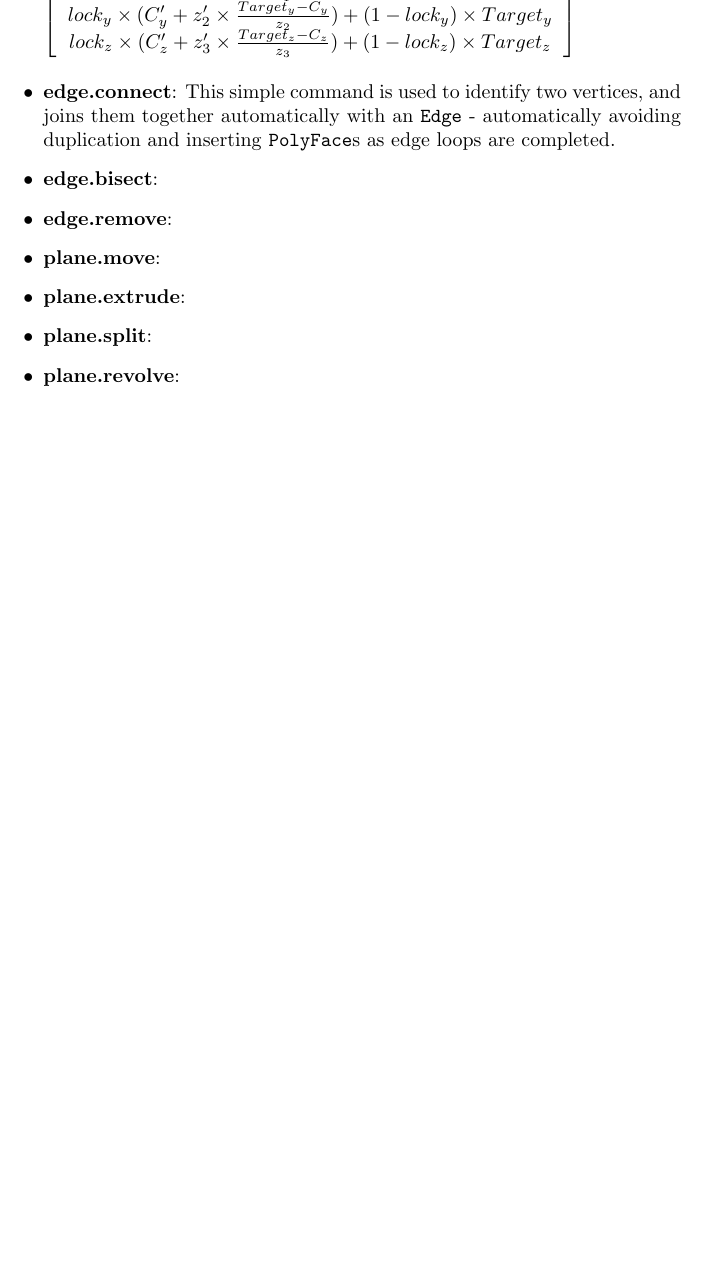
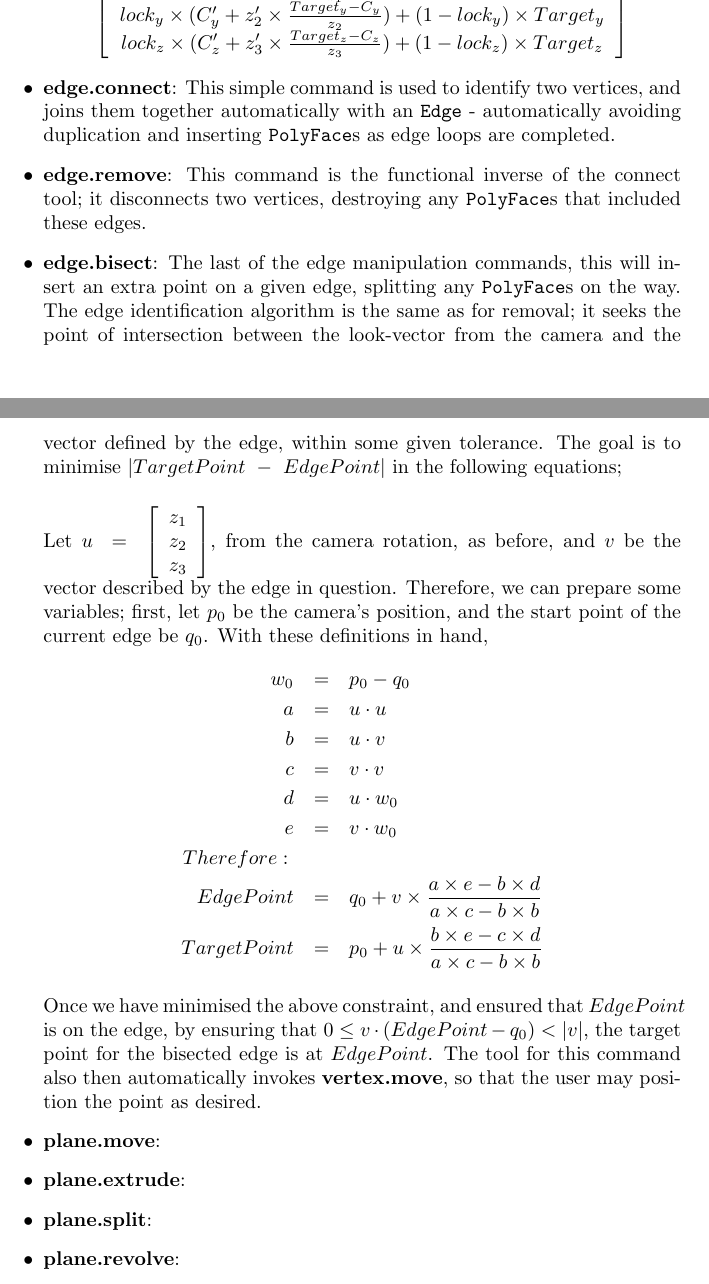
Before and after one commit to MajorError/Scanner, a LaTeX paper (report/Report.tex): part of page 19 of 24 before the commit and two parts of pages 19 and 20 of 24 after it, the two joined at a grey line, cut so that both start at the same text, the shorter picture padded with empty space. Compiled offline with pdfLaTeX; a LaTeX package or settings file that is missing is left out.

Commit message:
Added equations and description for edge.bisect

```diff
--- a/report/Report.tex
+++ b/report/Report.tex
@@ -486,17 +486,38 @@ Given an initial camera pose $C$, and that $C_{rotation} = \left[
   \end{array}\right]$, the new vertex position at camera pose $C'$ is given by
 \\
 
-$ \left[
+$$\displaystyle \left[
   \begin{array}{c}
     lock_x \times (C'_x + z'_1 \times \frac{Target_x - C_x}{z_1}) + (1 - lock_x) \times Target_x \\
     lock_y \times (C'_y + z'_2 \times \frac{Target_y - C_y}{z_2}) + (1 - lock_y) \times Target_y \\
     lock_z \times (C'_z + z'_3 \times \frac{Target_z - C_z}{z_3}) + (1 - lock_z) \times Target_z
-  \end{array}\right]$
-\\
+  \end{array}\right]$$
 }
 \item{\textbf{edge.connect}: This simple command is used to identify two vertices, and joins them together automatically with an \texttt{Edge} - automatically avoiding duplication and inserting \texttt{PolyFace}s as edge loops are completed.}
-\item{\textbf{edge.bisect}:}
-\item{\textbf{edge.remove}:}
+\item{\textbf{edge.remove}: This command is the functional inverse of the connect tool; it disconnects two vertices, destroying any \texttt{PolyFace}s that included these edges.}
+\item{\textbf{edge.bisect}: The last of the edge manipulation commands, this will insert an extra point on a given edge, splitting any \texttt{PolyFace}s on the way. The edge identification algorithm is the same as for removal; it seeks the point of intersection between the look-vector from the camera and the vector defined by the edge, within some given tolerance. The goal is to minimise $|TargetPoint ~-~ EdgePoint|$ in the following equations;
+\\
+
+Let $u ~=~ \left[
+  \begin{array}{c}
+    z_1 \\
+    z_2 \\
+    z_3
+  \end{array}\right]$, from the camera rotation, as before, and $v$ be the vector described by the edge in question. Therefore, we can prepare some variables; first, let $p_0$ be the camera's position, and the start point of the current edge be $q_0$. With these definitions in hand,
+\begin{eqnarray*}
+  w_0 &=& p_0 - q_0 \\
+  a &=& u \cdot u \\
+  b &=& u \cdot v \\
+  c &=& v \cdot v \\
+  d &=& u \cdot w_0 \\
+  e &=& v \cdot w_0 \\
+  Therefore:\\
+  EdgePoint &=& q_0 + v \times \frac{a \times e - b \times d}{a \times c - b \times b} \\
+  TargetPoint &=& p_0 + u \times \frac{b \times e - c \times d}{a \times c - b \times b}
+\end{eqnarray*}
+
+Once we have minimised the above constraint, and ensured that $EdgePoint$ is on the edge, by ensuring that $0 \leq v \cdot (EdgePoint - q_0) < |v|$, the target point for the bisected edge is at $EdgePoint$. The tool for this command also then automatically invokes \textbf{vertex.move}, so that the user may position the point as desired.
+}
 \item{\textbf{plane.move}:}
 \item{\textbf{plane.extrude}:}
 \item{\textbf{plane.split}:}
```
